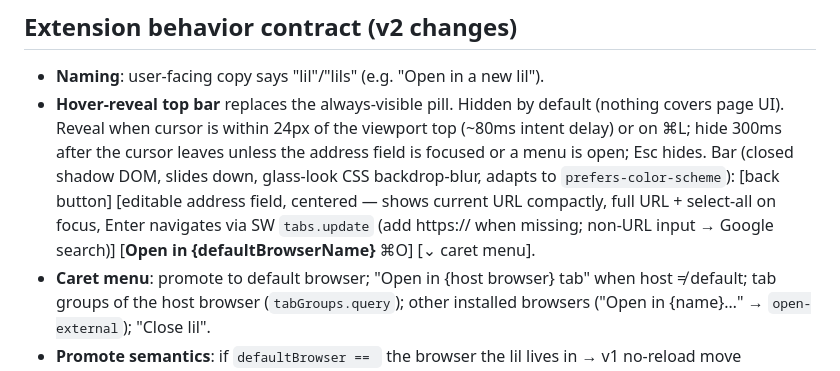
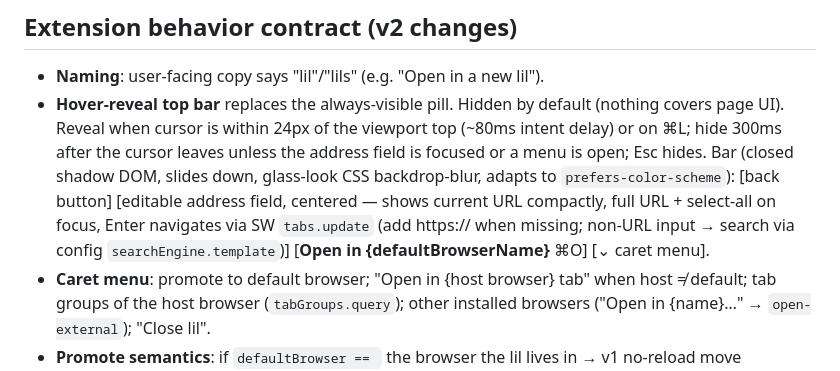
Before and after one commit to mygirleatsmayo/lil-chromium, a Markdown page: docs/PROTOCOL.md, the part around the change. Drawn GitHub-style.

```diff
--- a/docs/PROTOCOL.md
+++ b/docs/PROTOCOL.md
@@ -139,7 +139,7 @@ As v1: host queues `open` (max 20 FIFO) while the port is down; `history-query`
 ## Extension behavior contract (v2 changes)
 
 - **Naming**: user-facing copy says "lil"/"lils" (e.g. "Open in a new lil").
-- **Hover-reveal top bar** replaces the always-visible pill. Hidden by default (nothing covers page UI). Reveal when cursor is within 24px of the viewport top (~80ms intent delay) or on ⌘L; hide 300ms after the cursor leaves unless the address field is focused or a menu is open; Esc hides. Bar (closed shadow DOM, slides down, glass-look CSS backdrop-blur, adapts to `prefers-color-scheme`): [back button] [editable address field, centered — shows current URL compactly, full URL + select-all on focus, Enter navigates via SW `tabs.update` (add https:// when missing; non-URL input → Google search)] [**Open in {defaultBrowserName}** ⌘O] [⌄ caret menu].
+- **Hover-reveal top bar** replaces the always-visible pill. Hidden by default (nothing covers page UI). Reveal when cursor is within 24px of the viewport top (~80ms intent delay) or on ⌘L; hide 300ms after the cursor leaves unless the address field is focused or a menu is open; Esc hides. Bar (closed shadow DOM, slides down, glass-look CSS backdrop-blur, adapts to `prefers-color-scheme`): [back button] [editable address field, centered — shows current URL compactly, full URL + select-all on focus, Enter navigates via SW `tabs.update` (add https:// when missing; non-URL input → search via config `searchEngine.template`)] [**Open in {defaultBrowserName}** ⌘O] [⌄ caret menu].
 - **Caret menu**: promote to default browser; "Open in {host browser} tab" when host ≠ default; tab groups of the host browser (`tabGroups.query`); other installed browsers ("Open in {name}…" → `open-external`); "Close lil".
 - **Promote semantics**: if `defaultBrowser == ` the browser the lil lives in → v1 no-reload move (`tabs.move` → `windows.create({tabId})` fallback) + optional group. Else → `open-external` to the default browser + close the lil (state not preservable across browsers — accepted).
 - **⌘O** (content-script capture + `promote-tab` command backstop) = promote to default browser. **⌘L** = reveal + focus address bar.
```
Also changed, not shown: README.md (+1 -1 lines).
